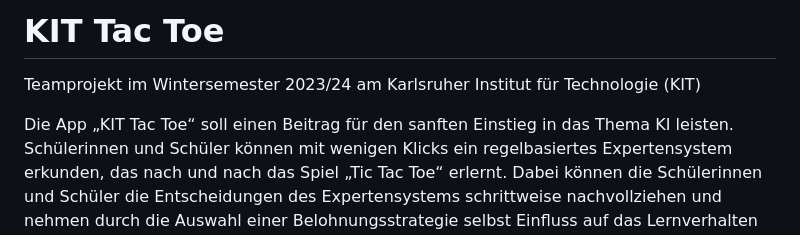
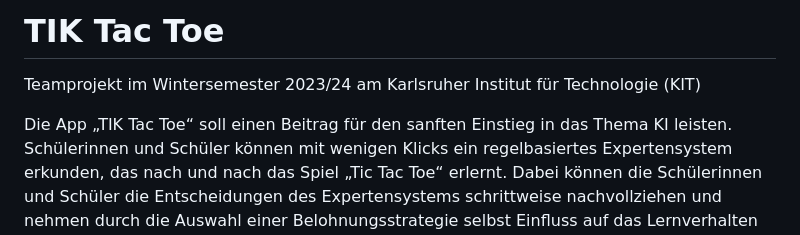
Before and after one commit to idlaviV/TIKTacToe, a Markdown page: README.md, the part around the change. GitHub-like rendering.

```diff
--- a/README.md
+++ b/README.md
@@ -1,9 +1,9 @@
-# KIT Tac Toe
+# TIK Tac Toe
 
 Teamprojekt im Wintersemester 2023/24
 am Karlsruher Institut für Technologie (KIT)
 
-Die App „KIT Tac Toe“ soll einen Beitrag für den sanften Einstieg in das Thema KI
+Die App „TIK Tac Toe“ soll einen Beitrag für den sanften Einstieg in das Thema KI
 leisten. Schülerinnen und Schüler können mit wenigen Klicks ein regelbasiertes Expertensystem
 erkunden, das nach und nach das Spiel „Tic Tac Toe“ erlernt. Dabei können
 die Schülerinnen und Schüler die Entscheidungen des Expertensystems schrittweise nachvollziehen
```
